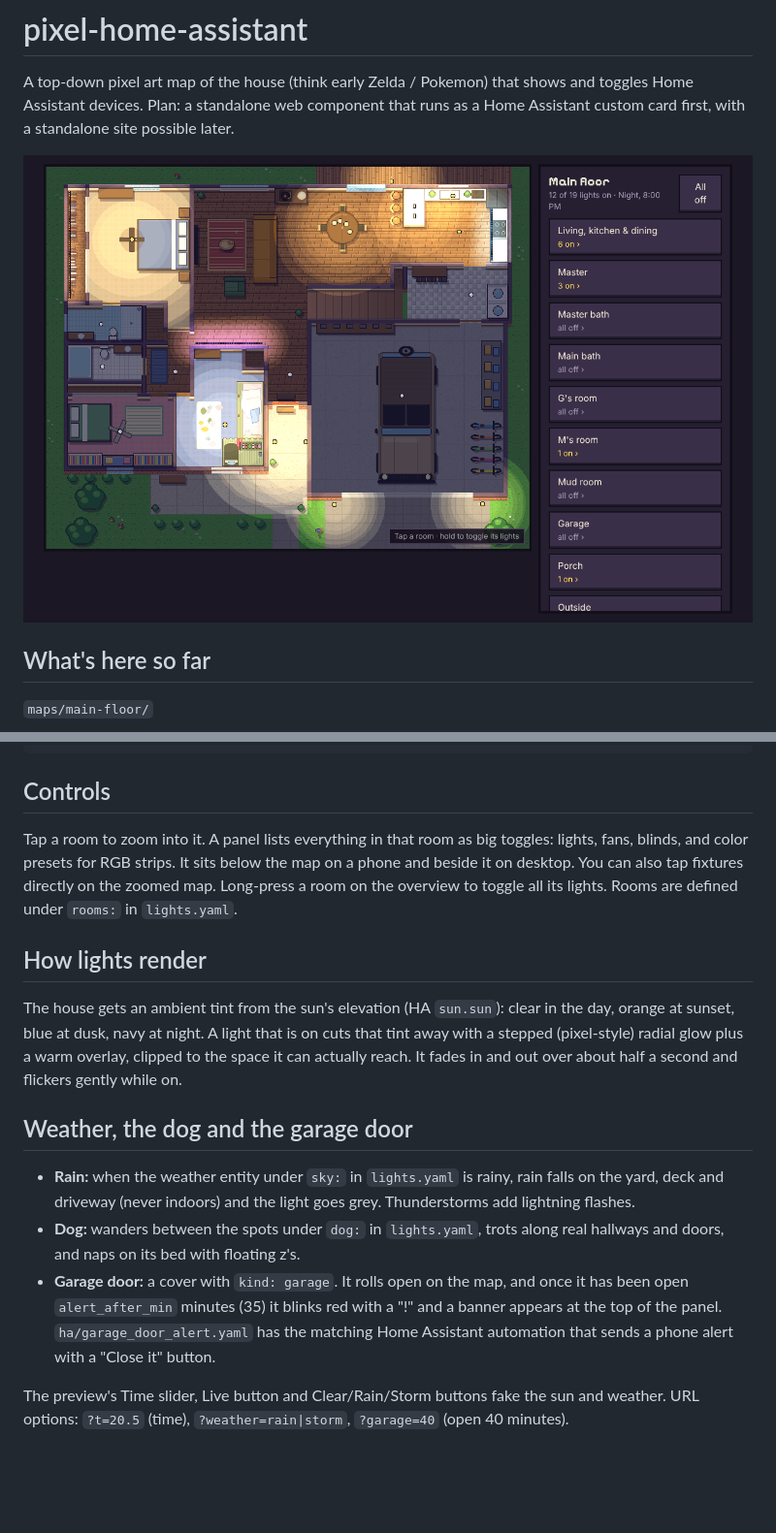
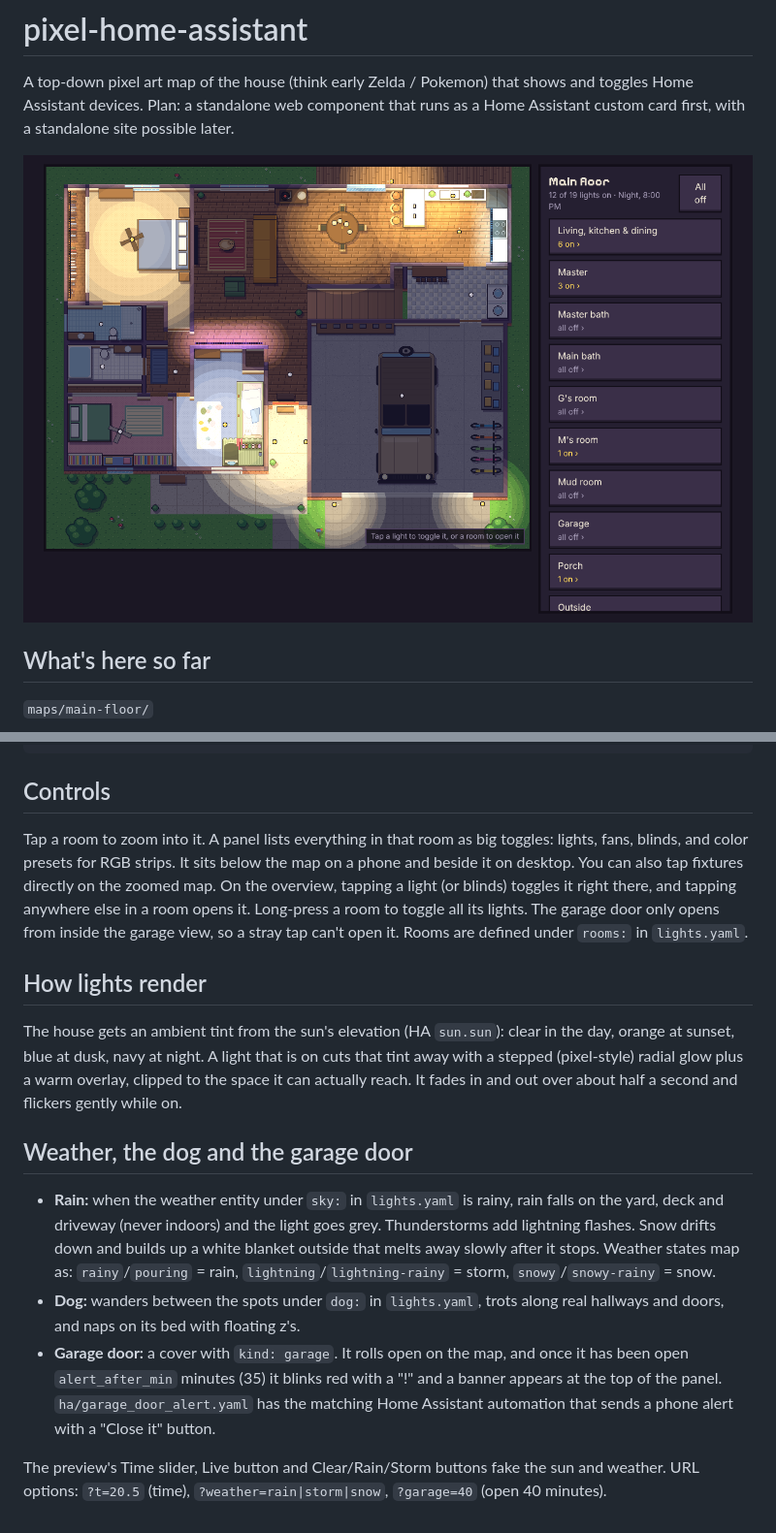
Before and after one commit to chrisneuman/pixel-home-assistant, a Markdown page: README.md, 2 parts joined by grey strips. Shown at 97% size. Rendered like a GitHub page; pictures changed too: docs/preview-desktop.png; blank space fills up the shorter version.

Commit message:
Add snow, and toggle lights straight from the whole-house view
Co-Authored-By: Claude Opus 5.5 <noreply@anthropic.com>
Claude-Session: https://claude.ai/code/session_01XmWiHBpiMTupmjBVMDd8x3

```diff
--- a/README.md
+++ b/README.md
@@ -25,7 +25,7 @@ python3 build_preview.py  # needs PyYAML
 
 ## Controls
 
-Tap a room to zoom into it. A panel lists everything in that room as big toggles: lights, fans, blinds, and color presets for RGB strips. It sits below the map on a phone and beside it on desktop. You can also tap fixtures directly on the zoomed map. Long-press a room on the overview to toggle all its lights. Rooms are defined under `rooms:` in `lights.yaml`.
+Tap a room to zoom into it. A panel lists everything in that room as big toggles: lights, fans, blinds, and color presets for RGB strips. It sits below the map on a phone and beside it on desktop. You can also tap fixtures directly on the zoomed map. On the overview, tapping a light (or blinds) toggles it right there, and tapping anywhere else in a room opens it. Long-press a room to toggle all its lights. The garage door only opens from inside the garage view, so a stray tap can't open it. Rooms are defined under `rooms:` in `lights.yaml`.
 
 ## How lights render
 
@@ -34,8 +34,8 @@ It fades in and out over about half a second and flickers gently while on.
 
 ## Weather, the dog and the garage door
 
-- **Rain:** when the weather entity under `sky:` in `lights.yaml` is rainy, rain falls on the yard, deck and driveway (never indoors) and the light goes grey. Thunderstorms add lightning flashes.
+- **Rain:** when the weather entity under `sky:` in `lights.yaml` is rainy, rain falls on the yard, deck and driveway (never indoors) and the light goes grey. Thunderstorms add lightning flashes. Snow drifts down and builds up a white blanket outside that melts away slowly after it stops. Weather states map as: `rainy`/`pouring` = rain, `lightning`/`lightning-rainy` = storm, `snowy`/`snowy-rainy` = snow.
 - **Dog:** wanders between the spots under `dog:` in `lights.yaml`, trots along real hallways and doors, and naps on its bed with floating z's.
 - **Garage door:** a cover with `kind: garage`. It rolls open on the map, and once it has been open `alert_after_min` minutes (35) it blinks red with a "!" and a banner appears at the top of the panel. `ha/garage_door_alert.yaml` has the matching Home Assistant automation that sends a phone alert with a "Close it" button.
 
-The preview's Time slider, Live button and Clear/Rain/Storm buttons fake the sun and weather. URL options: `?t=20.5` (time), `?weather=rain|storm`, `?garage=40` (open 40 minutes).
+The preview's Time slider, Live button and Clear/Rain/Storm buttons fake the sun and weather. URL options: `?t=20.5` (time), `?weather=rain|storm|snow`, `?garage=40` (open 40 minutes).
```
Also changed, not shown: docs/preview-phone-house.png, docs/preview-snow.png (added), 2 other files.
